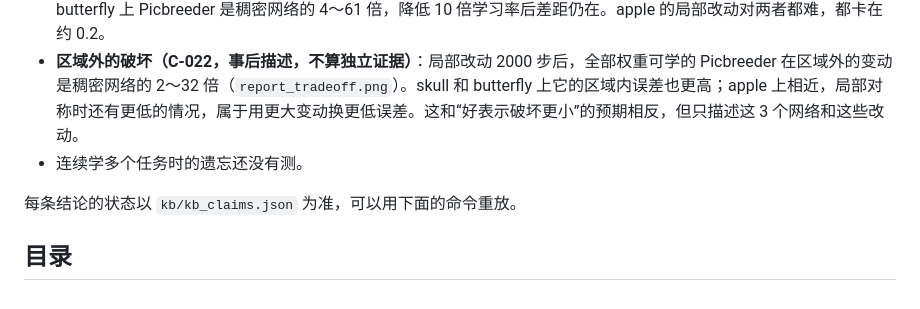
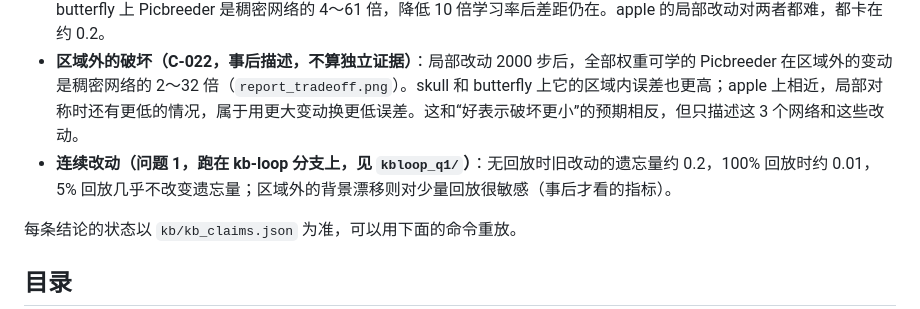
Before and after one commit to chengyingw/cppn-fer-experiments, a Markdown page: README.md, the part around the change. Drawn GitHub-style.

```diff
--- a/README.md
+++ b/README.md
@@ -11,7 +11,7 @@
 - **持续学习**：预注册的 C-011 到 C-018 全部证伪，“Picbreeder 起点更利于学习小改动”失去主要支撑。在 2000 步内，它在 skull 和 butterfly 上几乎学不会，稠密网络全部学会（`report_continual.png`）。例外是 apple 的局部改动：训练到底的稠密网络同样很少达标（2/18），最终误差和 Picbreeder 接近。图中提前停止组（G0e）的高适应率不可比：适应标准含网络自身的旧误差，G0e 的门槛因此宽松得多。apple 上它的最终误差（0.247 E0）其实高于训练到底的 G0（0.219 E0），所以这不说明“越收敛越改不动”。分开看，局部不对称是 0.253 对 0.217，局部对称反过来是 0.177 对 0.220，两者没有稳定的高低。
 - **重测（C-019 到 C-021，看过前面的结果后注册，不是盲测）**：在固定 2000 步看改动区域内的剩余误差，skull 和 butterfly 上 Picbreeder 是稠密网络的 4～61 倍，降低 10 倍学习率后差距仍在。apple 的局部改动对两者都难，都卡在约 0.2。
 - **区域外的破坏（C-022，事后描述，不算独立证据）**：局部改动 2000 步后，全部权重可学的 Picbreeder 在区域外的变动是稠密网络的 2～32 倍（`report_tradeoff.png`）。skull 和 butterfly 上它的区域内误差也更高；apple 上相近，局部对称时还有更低的情况，属于用更大变动换更低误差。这和“好表示破坏更小”的预期相反，但只描述这 3 个网络和这些改动。
-- 连续学多个任务时的遗忘还没有测。
+- **连续改动（问题 1，跑在 kb-loop 分支上，见 `kbloop_q1/`）**：无回放时旧改动的遗忘量约 0.2，100% 回放时约 0.01，5% 回放几乎不改变遗忘量；区域外的背景漂移则对少量回放很敏感（事后才看的指标）。
 
 每条结论的状态以 `kb/kb_claims.json` 为准，可以用下面的命令重放。
 
```
Also changed, not shown: kbloop_q1/README.md (added, +30 -0 lines), kbloop_q1/report_replay_curve.png (added), 9 other files.
